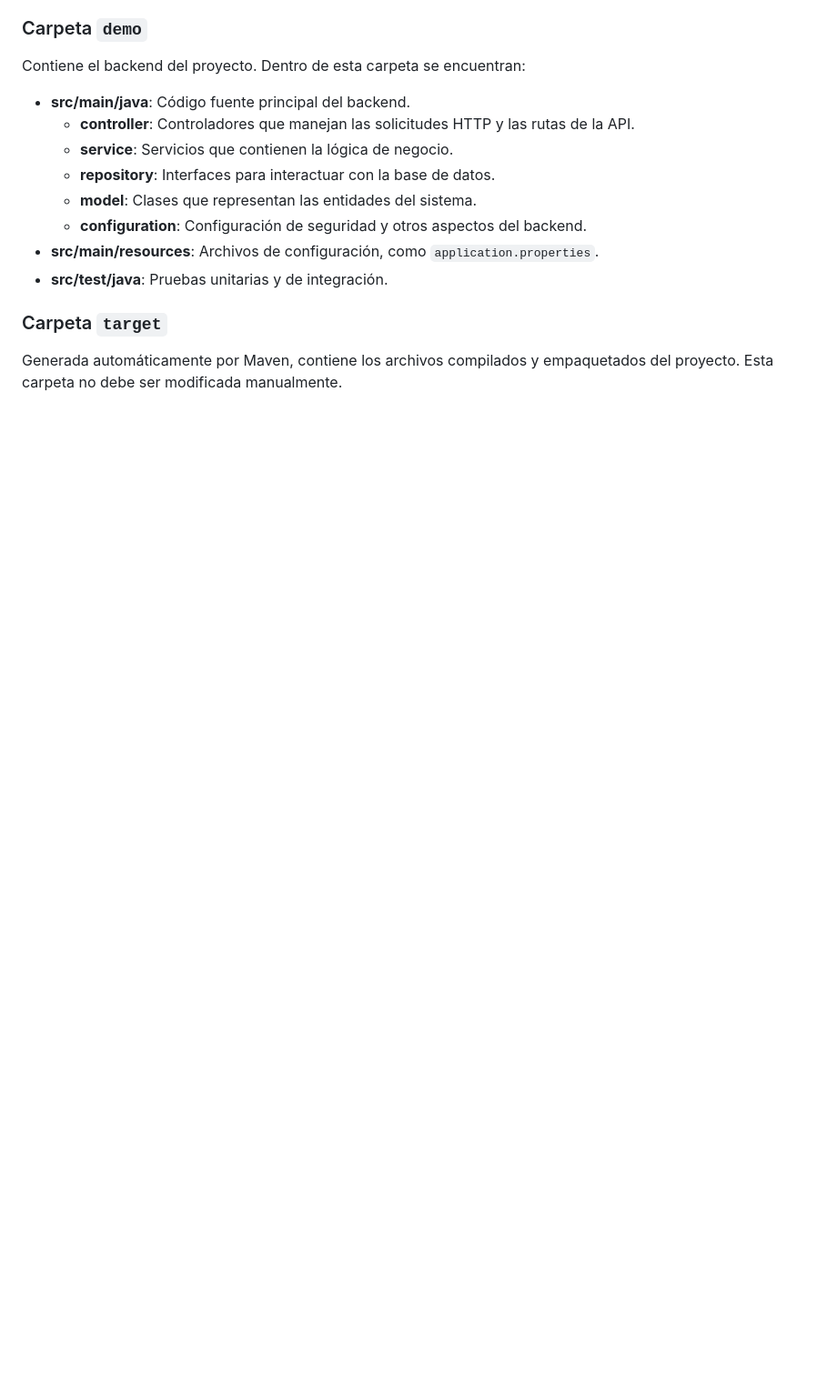
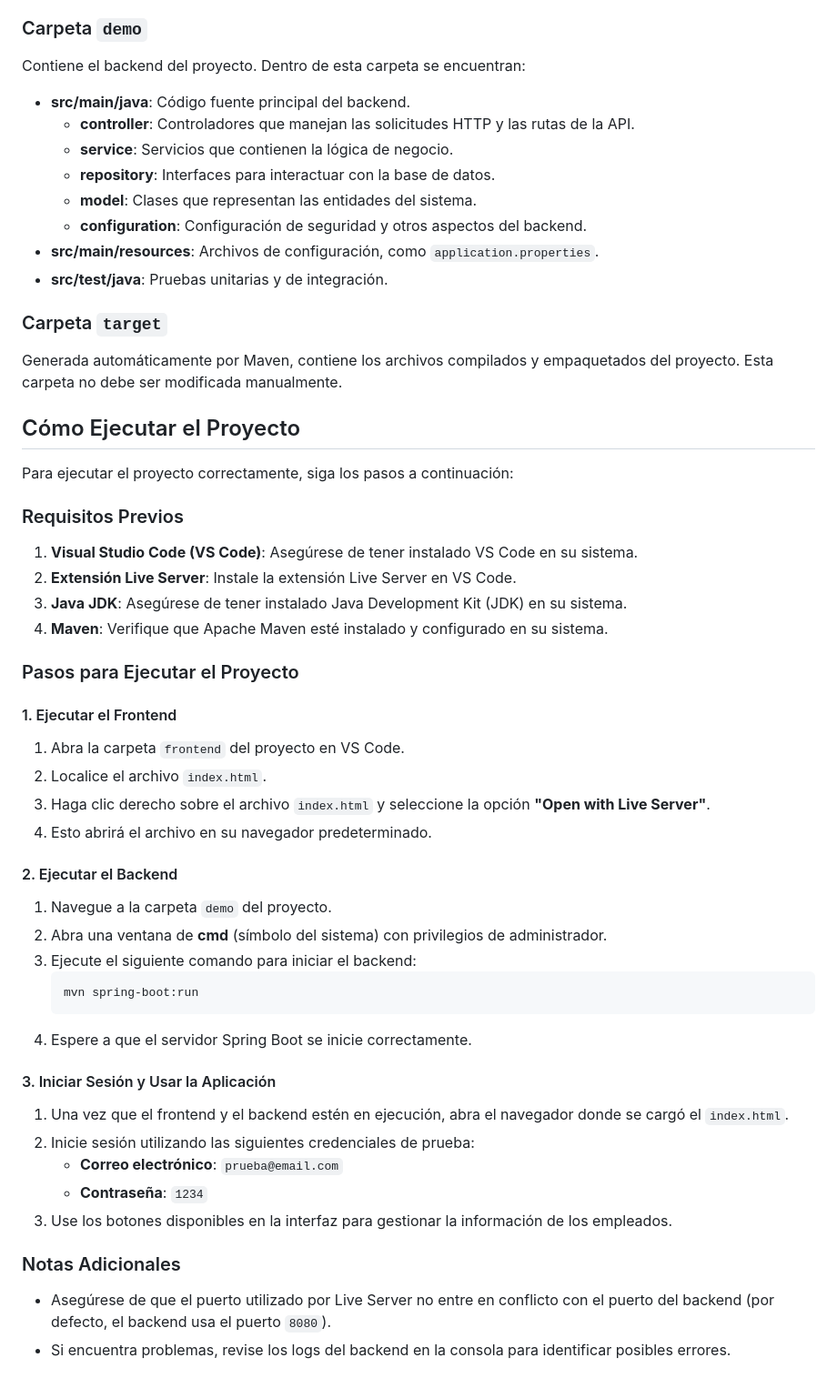
Before and after one commit to AndresFelipeMunozAguilar/Proyecto_1-Entornos_de_programacion_UIS, a Markdown page: README.md, the part around the change. Shown at 91% size. Drawn GitHub-style; blank space fills up the shorter version.

````diff
--- a/README.md
+++ b/README.md
@@ -47,3 +47,41 @@ Contiene el backend del proyecto. Dentro de esta carpeta se encuentran:
 
 ### Carpeta `target`
 Generada automáticamente por Maven, contiene los archivos compilados y empaquetados del proyecto. Esta carpeta no debe ser modificada manualmente.
+
+## Cómo Ejecutar el Proyecto
+
+Para ejecutar el proyecto correctamente, siga los pasos a continuación:
+
+### Requisitos Previos
+1. **Visual Studio Code (VS Code)**: Asegúrese de tener instalado VS Code en su sistema.
+2. **Extensión Live Server**: Instale la extensión Live Server en VS Code.
+3. **Java JDK**: Asegúrese de tener instalado Java Development Kit (JDK) en su sistema.
+4. **Maven**: Verifique que Apache Maven esté instalado y configurado en su sistema.
+
+### Pasos para Ejecutar el Proyecto
+
+#### 1. Ejecutar el Frontend
+1. Abra la carpeta `frontend` del proyecto en VS Code.
+2. Localice el archivo `index.html`.
+3. Haga clic derecho sobre el archivo `index.html` y seleccione la opción **"Open with Live Server"**.
+4. Esto abrirá el archivo en su navegador predeterminado.
+
+#### 2. Ejecutar el Backend
+1. Navegue a la carpeta `demo` del proyecto.
+2. Abra una ventana de **cmd** (símbolo del sistema) con privilegios de administrador.
+3. Ejecute el siguiente comando para iniciar el backend:
+    ```bash
+    mvn spring-boot:run
+    ```
+4. Espere a que el servidor Spring Boot se inicie correctamente.
+
+#### 3. Iniciar Sesión y Usar la Aplicación
+1. Una vez que el frontend y el backend estén en ejecución, abra el navegador donde se cargó el `index.html`.
+2. Inicie sesión utilizando las siguientes credenciales de prueba:
+    - **Correo electrónico**: `prueba@email.com`
+    - **Contraseña**: `1234`
+3. Use los botones disponibles en la interfaz para gestionar la información de los empleados.
+
+### Notas Adicionales
+- Asegúrese de que el puerto utilizado por Live Server no entre en conflicto con el puerto del backend (por defecto, el backend usa el puerto `8080`).
+- Si encuentra problemas, revise los logs del backend en la consola para identificar posibles errores.
````
